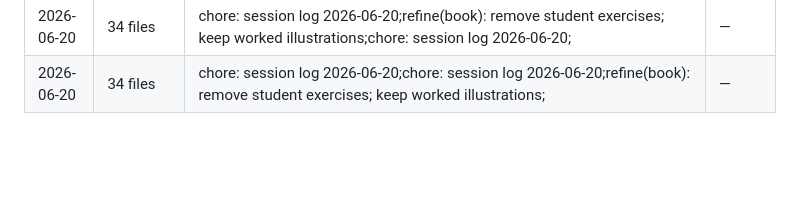
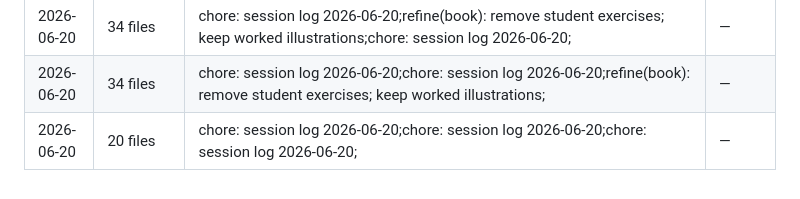
Before and after one commit to jfimbett/llm-finance-book, a Markdown page: docs/SESSION_LOG.md, the part around the change. GitHub-like rendering; blank space fills up the shorter version.

Commit message:
chore: session log 2026-06-20

```diff
--- a/docs/SESSION_LOG.md
+++ b/docs/SESSION_LOG.md
@@ -184,3 +184,4 @@
 | 2026-06-20 | 29 files | refine(book): remove student exercises; keep worked illustrations;chore: session log 2026-06-20;refine(ch01): simplify embeddings to a single clean king-queen analogy figure; | — |
 | 2026-06-20 | 34 files | chore: session log 2026-06-20;refine(book): remove student exercises; keep worked illustrations;chore: session log 2026-06-20; | — |
 | 2026-06-20 | 34 files | chore: session log 2026-06-20;chore: session log 2026-06-20;refine(book): remove student exercises; keep worked illustrations; | — |
+| 2026-06-20 | 20 files | chore: session log 2026-06-20;chore: session log 2026-06-20;chore: session log 2026-06-20; | — |
```
